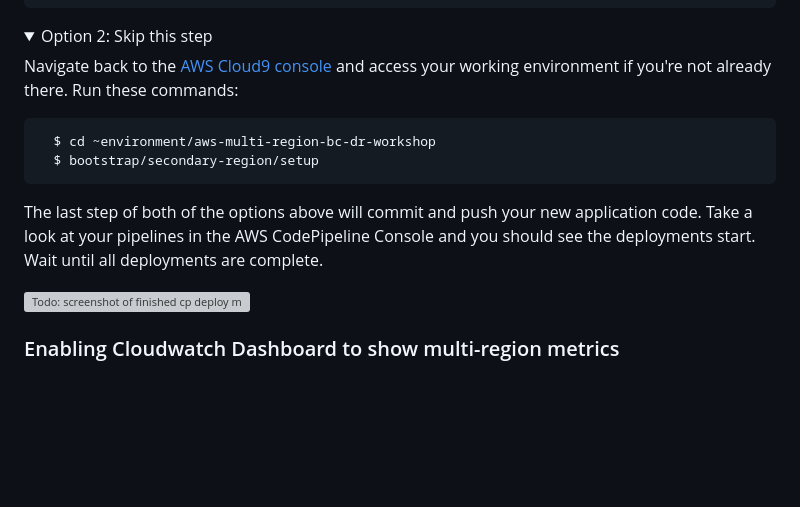
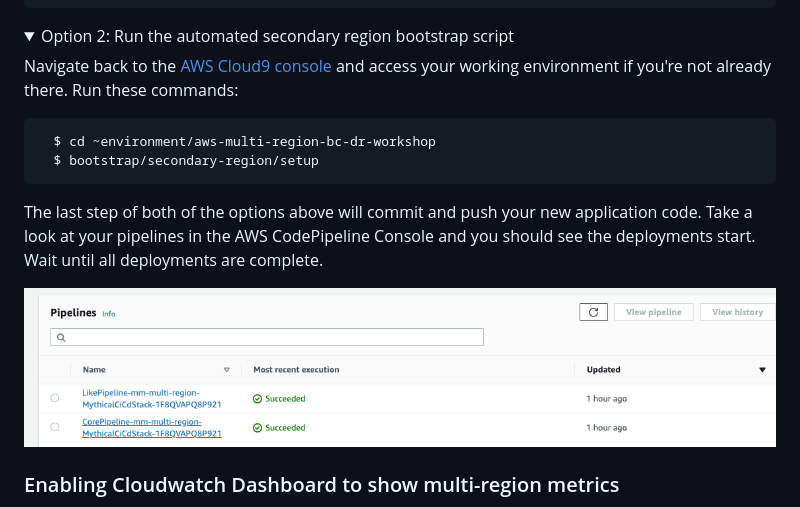
Before and after one commit to aws-samples/aws-multi-region-bc-dr-workshop, a Markdown page: lab-3-mr-prep/README.md, the part around the change. GitHub-like rendering; pictures changed too: lab-3-mr-prep/images/03-codepipeline-complete.png (added); folded sections open; blank space fills up the shorter version; grey boxes are pictures that could not be loaded.

Commit message:
update pic for codepipeline

```diff
--- a/lab-3-mr-prep/README.md
+++ b/lab-3-mr-prep/README.md
@@ -246,7 +246,7 @@ Finally, add all the files to both repos and trigger deployments:
 </details>
 
 <details>
-<summary>Option 2: Skip this step</summary>
+<summary>Option 2: Run the automated secondary region bootstrap script</summary>
 
 Navigate back to the [AWS Cloud9 console](http://console.aws.amazon.com/cloud9) and access your working environment if you're not already there. Run these commands:
 
@@ -259,7 +259,7 @@ Navigate back to the [AWS Cloud9 console](http://console.aws.amazon.com/cloud9)
 
 The last step of both of the options above will commit and push your new application code. Take a look at your pipelines in the AWS CodePipeline Console and you should see the deployments start. Wait until all deployments are complete.
 
-![Todo: screenshot of finished cp deploy multi-region](images/03-cp-stuff.png)
+![Todo: screenshot of finished cp deploy multi-region](images/03-codepipeline-complete.png)
 
 ### Enabling Cloudwatch Dashboard to show multi-region metrics
 
```
